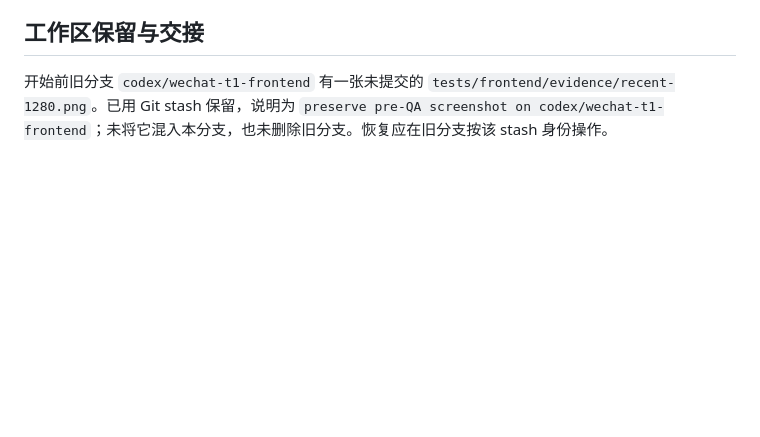
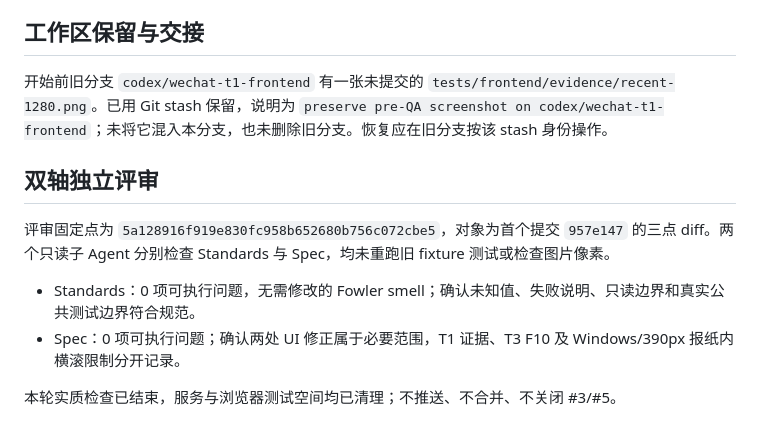
Before and after one commit to fxbillu/Magic-wechat-group-daily-skills, a Markdown page: docs/verification/t1-integration.md, the part around the change. Drawn GitHub-style; blank space fills up the shorter version.

Commit message:
docs: record T1 real API integration review

```diff
--- a/docs/verification/t1-integration.md
+++ b/docs/verification/t1-integration.md
@@ -77,3 +77,12 @@ git diff --check
 ## 工作区保留与交接
 
 开始前旧分支 `codex/wechat-t1-frontend` 有一张未提交的 `tests/frontend/evidence/recent-1280.png`。已用 Git stash 保留，说明为 `preserve pre-QA screenshot on codex/wechat-t1-frontend`；未将它混入本分支，也未删除旧分支。恢复应在旧分支按该 stash 身份操作。
+
+## 双轴独立评审
+
+评审固定点为 `5a128916f919e830fc958b652680b756c072cbe5`，对象为首个提交 `957e147` 的三点 diff。两个只读子 Agent 分别检查 Standards 与 Spec，均未重跑旧 fixture 测试或检查图片像素。
+
+- Standards：0 项可执行问题，无需修改的 Fowler smell；确认未知值、失败说明、只读边界和真实公共测试边界符合规范。
+- Spec：0 项可执行问题；确认两处 UI 修正属于必要范围，T1 证据、T3 F10 及 Windows/390px 报纸内横滚限制分开记录。
+
+本轮实质检查已结束，服务与浏览器测试空间均已清理；不推送、不合并、不关闭 #3/#5。
```
